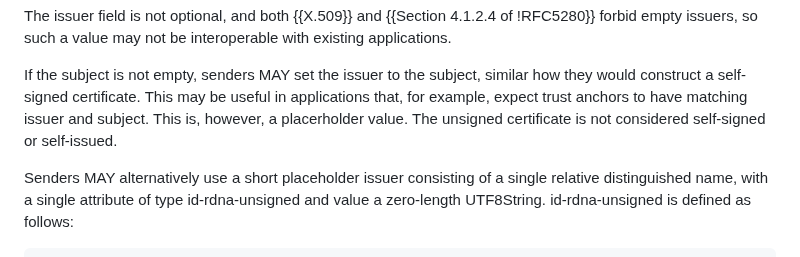
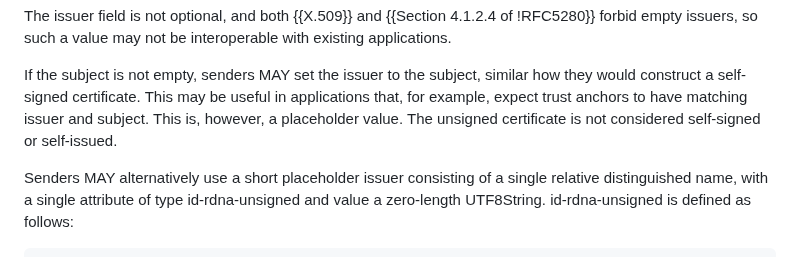
Before and after one commit to davidben/x509-alg-none, a Markdown page: draft-ietf-lamps-x509-alg-none.md, the part around the change. GitHub-like rendering.

```diff
--- a/draft-ietf-lamps-x509-alg-none.md
+++ b/draft-ietf-lamps-x509-alg-none.md
@@ -154,7 +154,7 @@ If the subject is not empty, senders MAY set the issuer to the subject, similar
 how they would construct a self-signed certificate.
 This may be useful in applications that, for example,
 expect trust anchors to have matching issuer and subject. This is, however, a
-placerholder value. The unsigned certificate is not considered self-signed or
+placeholder value. The unsigned certificate is not considered self-signed or
 self-issued.
 
 Senders MAY alternatively use a short placeholder issuer consisting of a single
```
